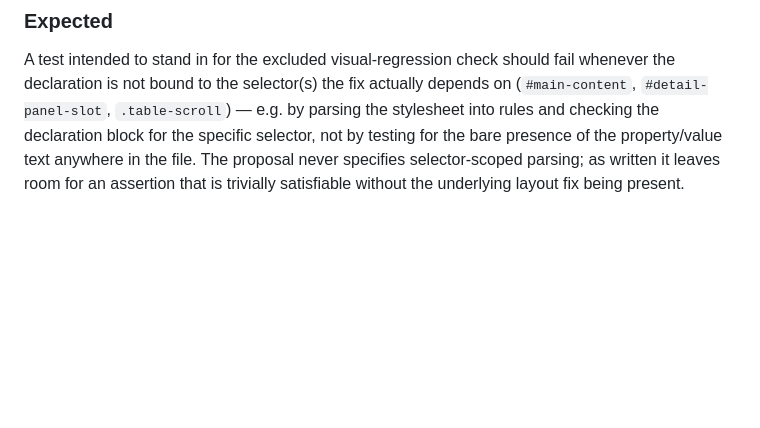
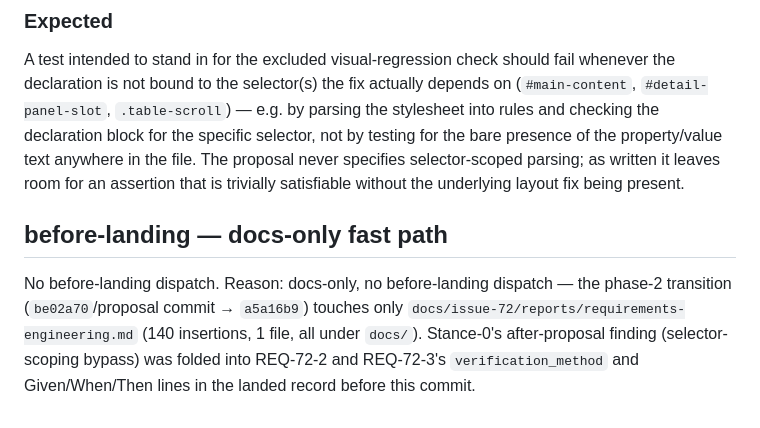
Before and after one commit to tokenmaxxxer/repo-status-board, a Markdown page: docs/reports/2026-08-09-hunt-requirements-engineering.md, the part around the change. Drawn GitHub-style; blank space fills up the shorter version.

Commit message:
issue-72: record before-landing hunt docs-only fast-path skip
Subject: issue-72
Proposal: docs/issue-72/proposals/requirements-engineering.md

```diff
--- a/docs/reports/2026-08-09-hunt-requirements-engineering.md
+++ b/docs/reports/2026-08-09-hunt-requirements-engineering.md
@@ -38,3 +38,12 @@ The substring/plain-text check the proposal describes as "achievable today" (lin
 
 ### Expected
 A test intended to stand in for the excluded visual-regression check should fail whenever the declaration is not bound to the selector(s) the fix actually depends on (`#main-content`, `#detail-panel-slot`, `.table-scroll`) — e.g. by parsing the stylesheet into rules and checking the declaration block for the specific selector, not by testing for the bare presence of the property/value text anywhere in the file. The proposal never specifies selector-scoped parsing; as written it leaves room for an assertion that is trivially satisfiable without the underlying layout fix being present.
+
+## before-landing — docs-only fast path
+
+No before-landing dispatch. Reason: docs-only, no before-landing dispatch —
+the phase-2 transition (`be02a70`/proposal commit → `a5a16b9`) touches only
+`docs/issue-72/reports/requirements-engineering.md` (140 insertions, 1
+file, all under `docs/`). Stance-0's after-proposal finding (selector-
+scoping bypass) was folded into REQ-72-2 and REQ-72-3's `verification_method`
+and Given/When/Then lines in the landed record before this commit.
```
